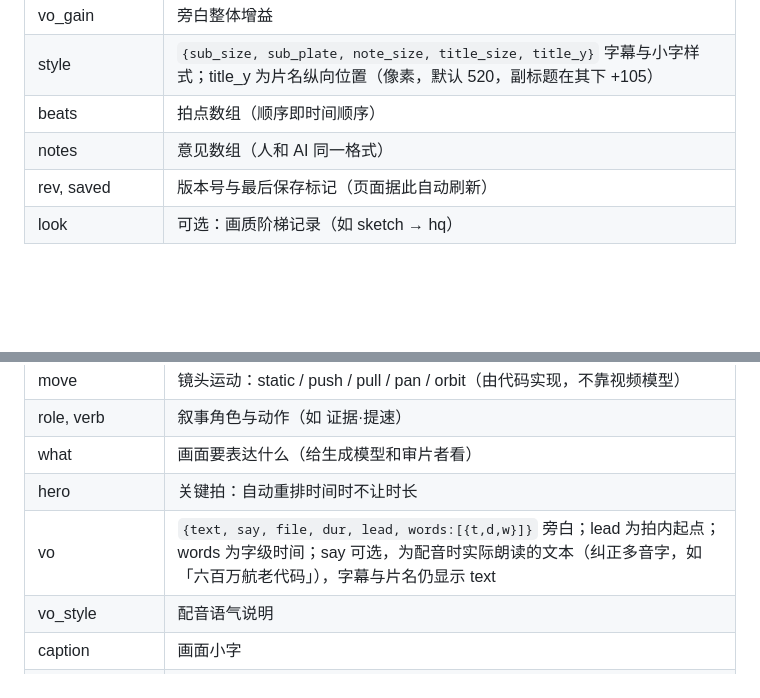
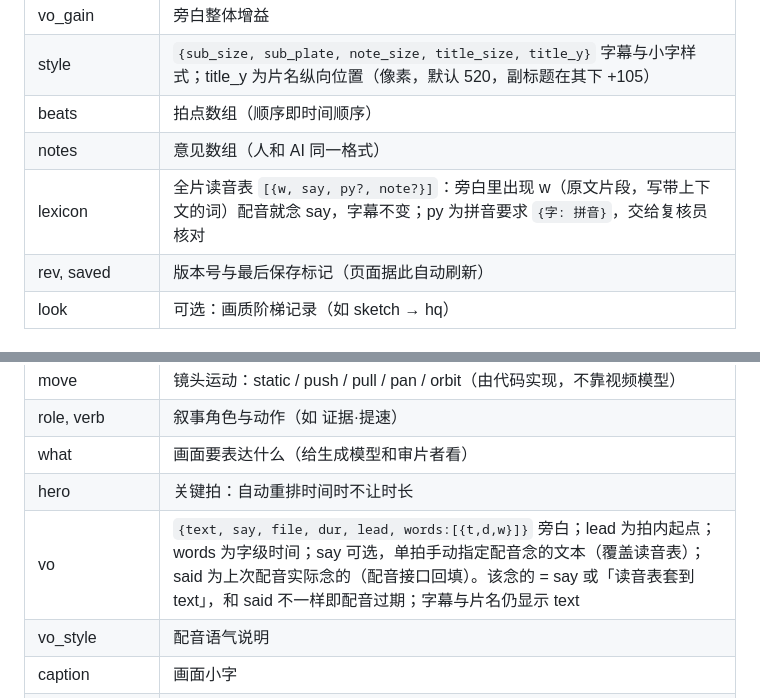
Before and after one commit to changsheng0804-blip/cocut, a Markdown page: docs/SPEC.md, 2 parts joined by grey strips. Drawn GitHub-style; blank space fills up the shorter version.

Commit message:
读音：全片读音表 lexicon、单拍 say 覆盖、said 记录实际念的、读法变了配音自动过期；界面读音面板/读法框；cli readings/lex/say/voice（#1）

```diff
--- a/docs/SPEC.md
+++ b/docs/SPEC.md
@@ -13,6 +13,7 @@
 | style | `{sub_size, sub_plate, note_size, title_size, title_y}` 字幕与小字样式；title_y 为片名纵向位置（像素，默认 520，副标题在其下 +105） |
 | beats | 拍点数组（顺序即时间顺序） |
 | notes | 意见数组（人和 AI 同一格式） |
+| lexicon | 全片读音表 `[{w, say, py?, note?}]`：旁白里出现 w（原文片段，写带上下文的词）配音就念 say，字幕不变；py 为拼音要求 `{字: 拼音}`，交给复核员核对 |
 | rev, saved | 版本号与最后保存标记（页面据此自动刷新） |
 | look | 可选：画质阶梯记录（如 sketch → hq） |
 
@@ -27,7 +28,7 @@
 | role, verb | 叙事角色与动作（如 证据·提速） |
 | what | 画面要表达什么（给生成模型和审片者看） |
 | hero | 关键拍：自动重排时间时不让时长 |
-| vo | `{text, say, file, dur, lead, words:[{t,d,w}]}` 旁白；lead 为拍内起点；words 为字级时间；say 可选，为配音时实际朗读的文本（纠正多音字，如「六百万航老代码」），字幕与片名仍显示 text |
+| vo | `{text, say, file, dur, lead, words:[{t,d,w}]}` 旁白；lead 为拍内起点；words 为字级时间；say 可选，单拍手动指定配音念的文本（覆盖读音表）；said 为上次配音实际念的（配音接口回填）。该念的 = say 或「读音表套到 text」，和 said 不一样即配音过期；字幕与片名仍显示 text |
 | vo_style | 配音语气说明 |
 | caption | 画面小字 |
 | title | 是否片名拍（旁白第一句作片名，caption 作副标题） |
```
